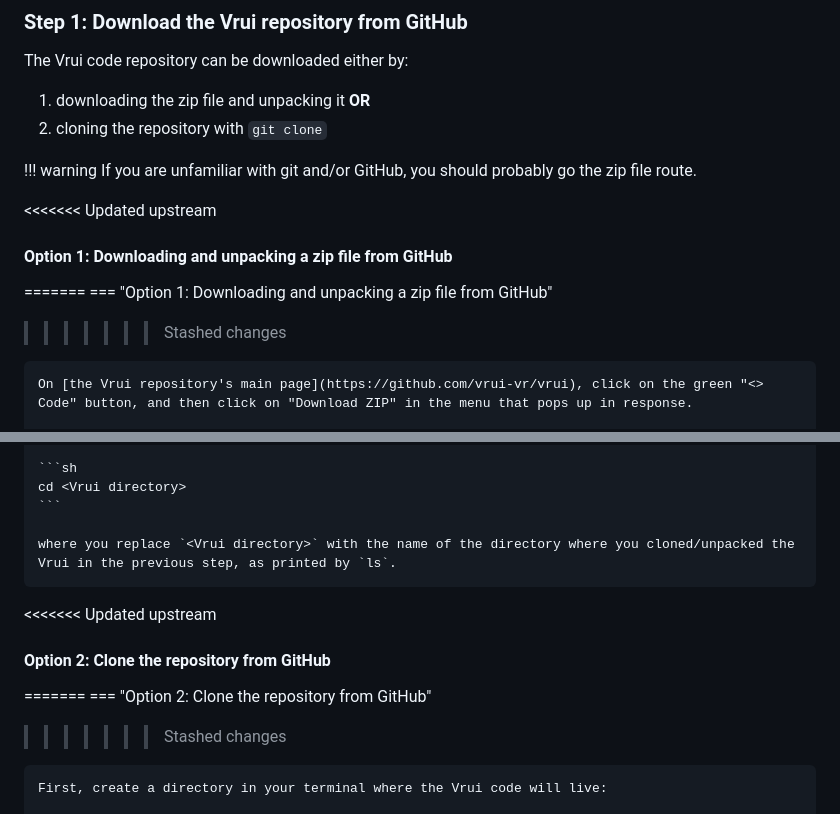
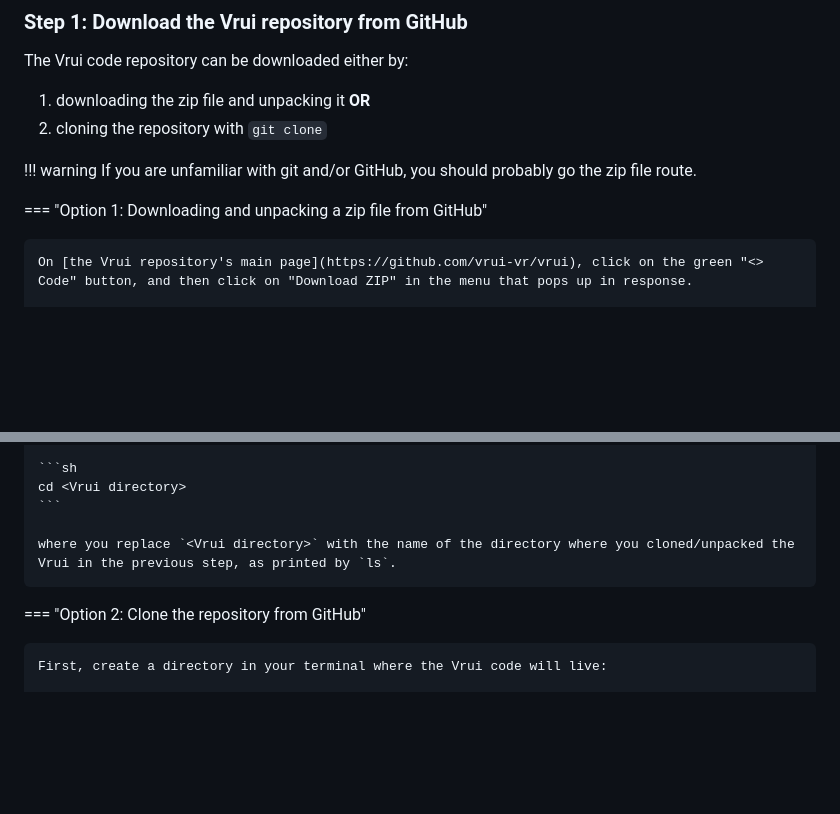
Before and after one commit to vrui-vr/vrui, a Markdown page: docs/installation/index.md, 2 parts joined by grey strips. GitHub-like rendering; blank space fills up the shorter version.

Commit message:
fix stashed changes stuff being included

```diff
--- a/docs/installation/index.md
+++ b/docs/installation/index.md
@@ -28,11 +28,7 @@ The Vrui code repository can be downloaded either by:
 !!! warning
     If you are unfamiliar with git and/or GitHub, you should probably go the zip file route.
 
-<<<<<<< Updated upstream
-#### Option 1: Downloading and unpacking a zip file from GitHub
-=======
 === "Option 1: Downloading and unpacking a zip file from GitHub"
->>>>>>> Stashed changes
 
     On [the Vrui repository's main page](https://github.com/vrui-vr/vrui), click on the green "<> Code" button, and then click on "Download ZIP" in the menu that pops up in response.
 
@@ -74,11 +70,7 @@ The Vrui code repository can be downloaded either by:
 
     where you replace `<Vrui directory>` with the name of the directory where you cloned/unpacked the Vrui in the previous step, as printed by `ls`.
 
-<<<<<<< Updated upstream
-#### Option 2: Clone the repository from GitHub
-=======
 === "Option 2: Clone the repository from GitHub"
->>>>>>> Stashed changes
 
     First, create a directory in your terminal where the Vrui code will live:
 
```
